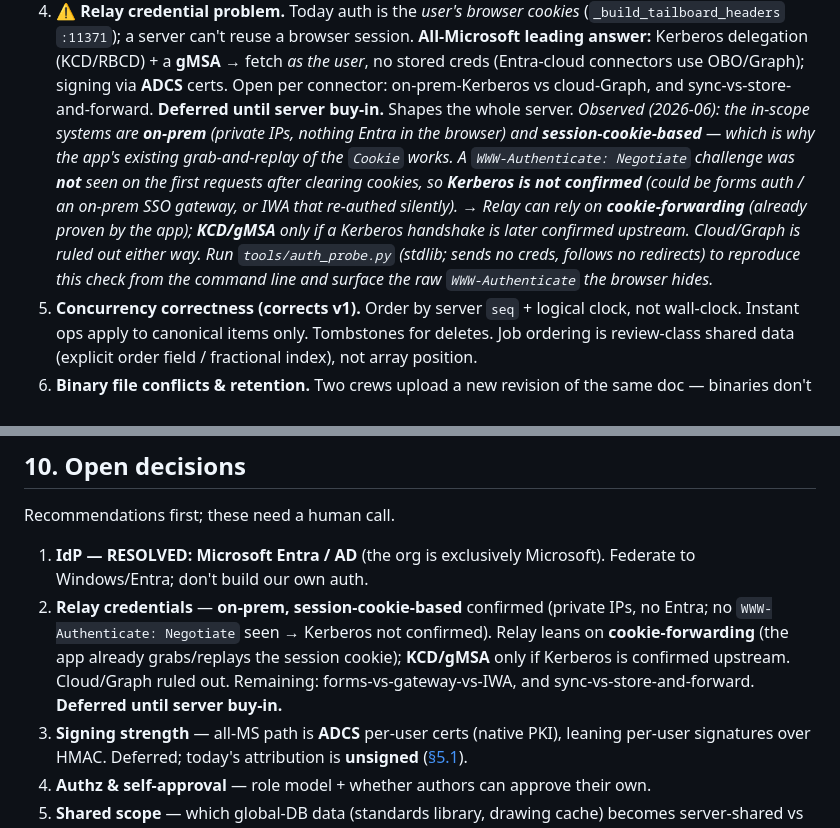
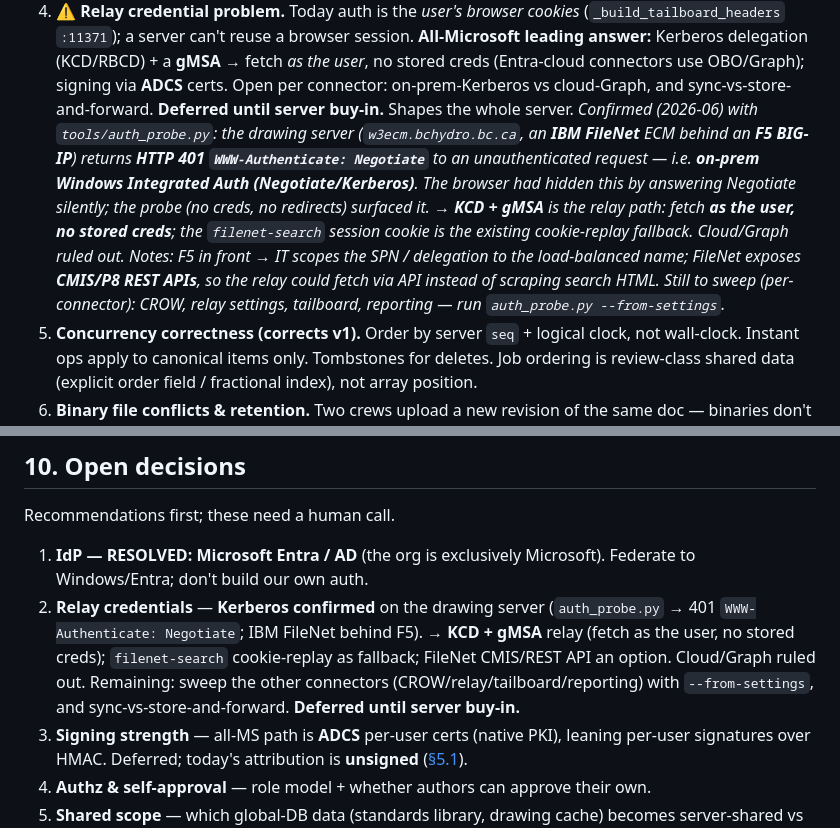
Before and after one commit to kevans05/Red-Line-Routing, a Markdown page: docs/remote-collaboration-design.md, 2 parts joined by grey strips. Rendered like a GitHub page.

Commit message:
RFC: relay auth confirmed Kerberos (FileNet/F5) via auth_probe
auth_probe.py against the live drawing server (w3ecm.bchydro.bc.ca) returned
HTTP 401 WWW-Authenticate: Negotiate — on-prem Windows Integrated Auth
(Negotiate/Kerberos), which the browser had hidden by answering silently.
Confirms KCD + gMSA as the relay path (fetch as the user, no stored creds),
with the filenet-search session cookie as the cookie-replay fallback. Cookies
also identify the system as IBM FileNet behind an F5 BIG-IP (CMIS/P8 REST API
a possible cleaner relay than HTML scraping). Reverses the prior "Kerberos not
confirmed" note. Other connectors still to be swept with --from-settings.

Co-Authored-By: Claude Opus 4.8 <noreply@anthropic.com>
Claude-Session: https://claude.ai/code/session_01TDQv2tUhVPztmCtAfZey2r

```diff
--- a/docs/remote-collaboration-design.md
+++ b/docs/remote-collaboration-design.md
@@ -411,16 +411,18 @@ Things the brain-dump did not address. ⚠️ marks the heavyweight ones.
    signing via **ADCS** certs. Open per connector: on-prem-Kerberos vs cloud-Graph,
    and sync-vs-store-and-forward. **Deferred until server buy-in.** Shapes the
    whole server.
-   *Observed (2026-06): the in-scope systems are **on-prem** (private IPs, nothing
-   Entra in the browser) and **session-cookie-based** — which is why the app's
-   existing grab-and-replay of the `Cookie` works. A `WWW-Authenticate: Negotiate`
-   challenge was **not** seen on the first requests after clearing cookies, so
-   **Kerberos is not confirmed** (could be forms auth / an on-prem SSO gateway, or
-   IWA that re-authed silently). → Relay can rely on **cookie-forwarding** (already
-   proven by the app); **KCD/gMSA** only if a Kerberos handshake is later confirmed
-   upstream. Cloud/Graph is ruled out either way. Run `tools/auth_probe.py`
-   (stdlib; sends no creds, follows no redirects) to reproduce this check from the
-   command line and surface the raw `WWW-Authenticate` the browser hides.*
+   *Confirmed (2026-06) with `tools/auth_probe.py`: the drawing server
+   (`w3ecm.bchydro.bc.ca`, an **IBM FileNet** ECM behind an **F5 BIG-IP**) returns
+   **HTTP 401 `WWW-Authenticate: Negotiate`** to an unauthenticated request — i.e.
+   **on-prem Windows Integrated Auth (Negotiate/Kerberos)**. The browser had hidden
+   this by answering Negotiate silently; the probe (no creds, no redirects)
+   surfaced it. → **KCD + gMSA** is the relay path: fetch **as the user, no stored
+   creds**; the `filenet-search` session cookie is the existing cookie-replay
+   fallback. Cloud/Graph ruled out. Notes: F5 in front → IT scopes the SPN /
+   delegation to the load-balanced name; FileNet exposes **CMIS/P8 REST APIs**, so
+   the relay could fetch via API instead of scraping search HTML. Still to sweep
+   (per-connector): CROW, relay settings, tailboard, reporting — run
+   `auth_probe.py --from-settings`.*
 5. **Concurrency correctness (corrects v1).** Order by server `seq` + logical
    clock, not wall-clock. Instant ops apply to canonical items only. Tombstones
    for deletes. Job ordering is review-class shared data (explicit order field /
@@ -458,12 +460,12 @@ Recommendations first; these need a human call.
 
 1. **IdP — RESOLVED: Microsoft Entra / AD** (the org is exclusively Microsoft).
    Federate to Windows/Entra; don't build our own auth.
-2. **Relay credentials** — **on-prem, session-cookie-based** confirmed (private
-   IPs, no Entra; no `WWW-Authenticate: Negotiate` seen → Kerberos not confirmed).
-   Relay leans on **cookie-forwarding** (the app already grabs/replays the session
-   cookie); **KCD/gMSA** only if Kerberos is confirmed upstream. Cloud/Graph ruled
-   out. Remaining: forms-vs-gateway-vs-IWA, and sync-vs-store-and-forward.
-   **Deferred until server buy-in.**
+2. **Relay credentials** — **Kerberos confirmed** on the drawing server
+   (`auth_probe.py` → 401 `WWW-Authenticate: Negotiate`; IBM FileNet behind F5).
+   → **KCD + gMSA** relay (fetch as the user, no stored creds); `filenet-search`
+   cookie-replay as fallback; FileNet CMIS/REST API an option. Cloud/Graph ruled
+   out. Remaining: sweep the other connectors (CROW/relay/tailboard/reporting) with
+   `--from-settings`, and sync-vs-store-and-forward. **Deferred until server buy-in.**
 3. **Signing strength** — all-MS path is **ADCS** per-user certs (native PKI),
    leaning per-user signatures over HMAC. Deferred; today's attribution is
    **unsigned** ([§5.1](#5-data-model-changes)).
```
